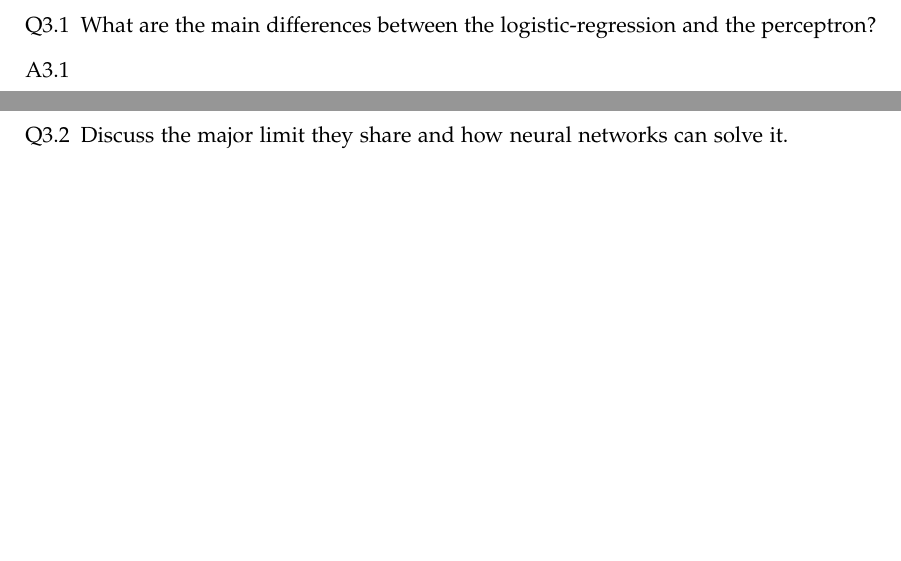
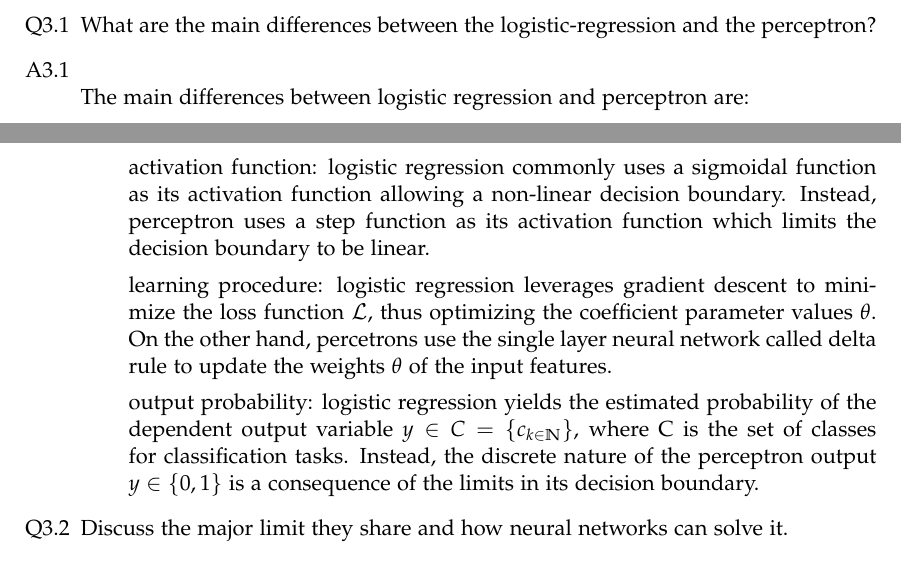
Before and after one commit to JekxDevil/AI, a LaTeX problem sheet (courses/usi/machine-learning/assignments/1/report/template.tex): two parts of pages 7 and 8 of 9, joined at a grey line, cut so that both start at the same text, the shorter picture padded with empty space. Compiled offline with pdfLaTeX.

Commit message:
feat: assign1 q3-1
Signed-off-by: Jeferson Morales Mariciano <jeferson.morales.mariciano@gmail.com>

```diff
--- a/courses/usi/machine-learning/assignments/1/report/template.tex
+++ b/courses/usi/machine-learning/assignments/1/report/template.tex
@@ -489,7 +489,27 @@ would change in the following cases:
 	\item[Q3.1] What are the main differences between the logistic-regression and the perceptron?
 
 	\item[A3.1] ~\\
+	      The main differences between logistic regression and perceptron are:
+	      \begin{itemize}
+		      \item[] activation function:
+				logistic regression commonly uses a sigmoidal function as its activation function
+				allowing a non-linear decision boundary.
+				Instead, perceptron uses a step function as its activation function which
+				limits the decision boundary to be linear.
 
+		      \item[] learning procedure:
+		            logistic regression leverages gradient descent to minimize the loss function
+		            $\mathcal{L}$, thus optimizing the coefficient parameter values $\theta$.
+		            On the other hand, percetrons use the single layer neural network called
+		            delta rule to update the weights $\theta$ of the input features.
+
+		      \item[] output probability:
+		            logistic regression yields the estimated probability of the dependent output variable
+		            $y \in C = \{ c_{k \in \mathbb{N}} \}$, where C is the set of classes
+		            for classification tasks.
+		            Instead, the discrete nature of the perceptron output $y \in \{ 0, 1 \}$
+		            is a consequence of the limits in its decision boundary.
+	      \end{itemize}
 
 	\item[Q3.2] Discuss the major limit they share and how neural networks can solve it.
 
```
Also changed, not shown: courses/usi/machine-learning/assignments/1/report/template.pdf.
